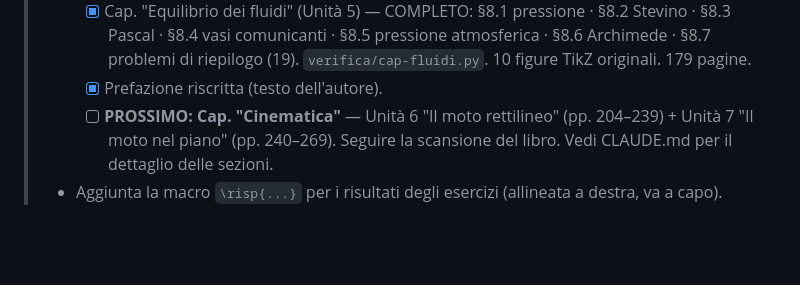
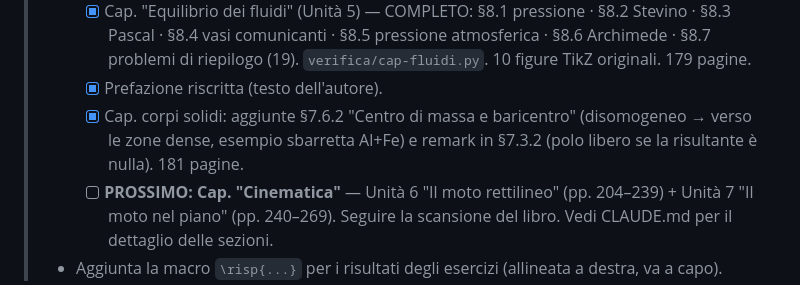
Before and after one commit to einsteniano4000/appunti-laboratorio-di-fisica, a Markdown page: REVISIONE.md, the part around the change. Rendered like a GitHub page; blank space fills up the shorter version.

Commit message:
REVISIONE.md: nota aggiunte §7.6.2 e remark §7.3.2
Co-Authored-By: Claude Sonnet 5 <noreply@anthropic.com>

```diff
--- a/REVISIONE.md
+++ b/REVISIONE.md
@@ -25,6 +25,9 @@
 >     atmosferica · §8.6 Archimede · §8.7 problemi di riepilogo (19).
 >     `verifica/cap-fluidi.py`. 10 figure TikZ originali. 179 pagine.
 >   - [x] Prefazione riscritta (testo dell'autore).
+>   - [x] Cap. corpi solidi: aggiunte §7.6.2 "Centro di massa e baricentro"
+>     (disomogeneo → verso le zone dense, esempio sbarretta Al+Fe) e remark in
+>     §7.3.2 (polo libero se la risultante è nulla). 181 pagine.
 >   - [ ] **PROSSIMO: Cap. "Cinematica"** — Unità 6 "Il moto rettilineo"
 >     (pp. 204–239) + Unità 7 "Il moto nel piano" (pp. 240–269). Seguire la
 >     scansione del libro. Vedi CLAUDE.md per il dettaglio delle sezioni.
```
